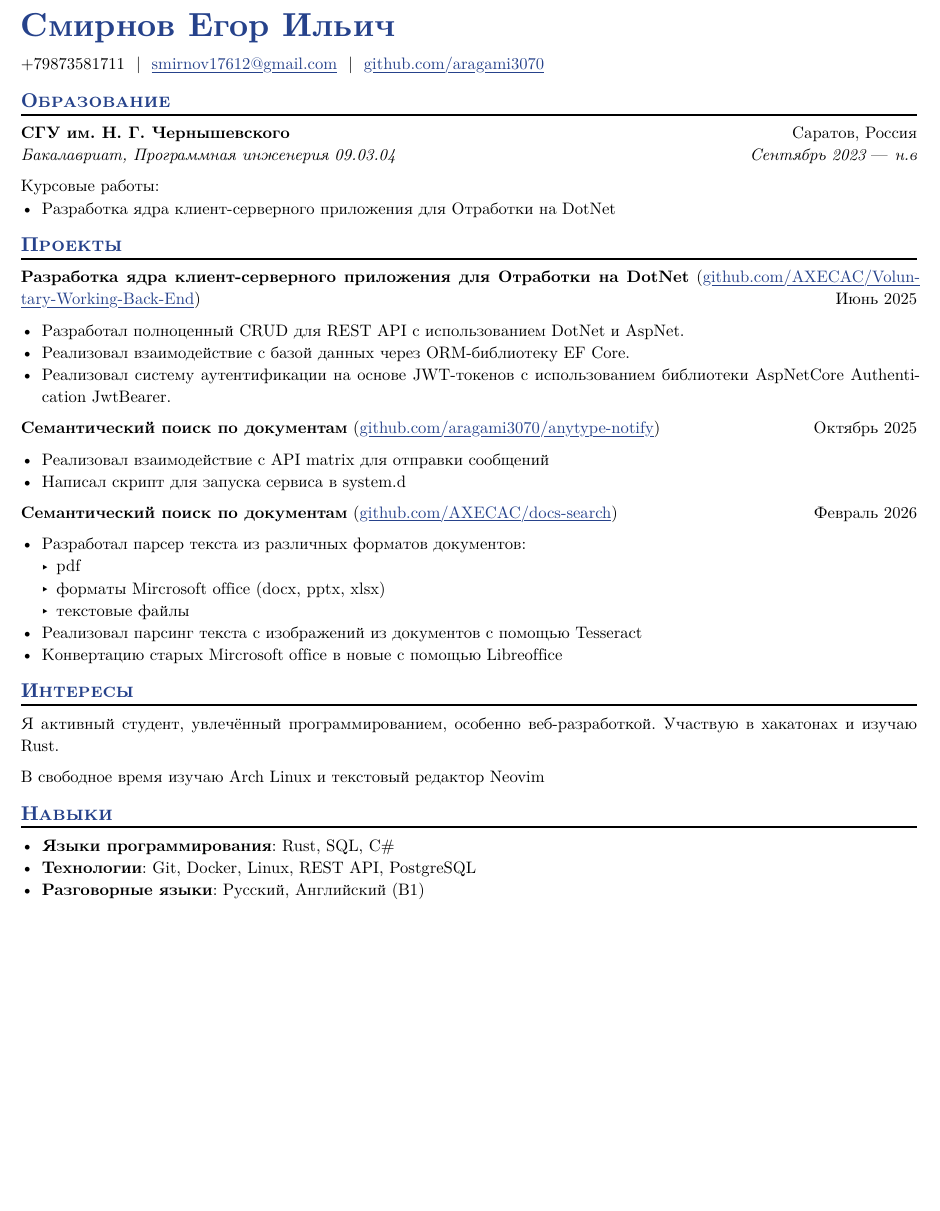
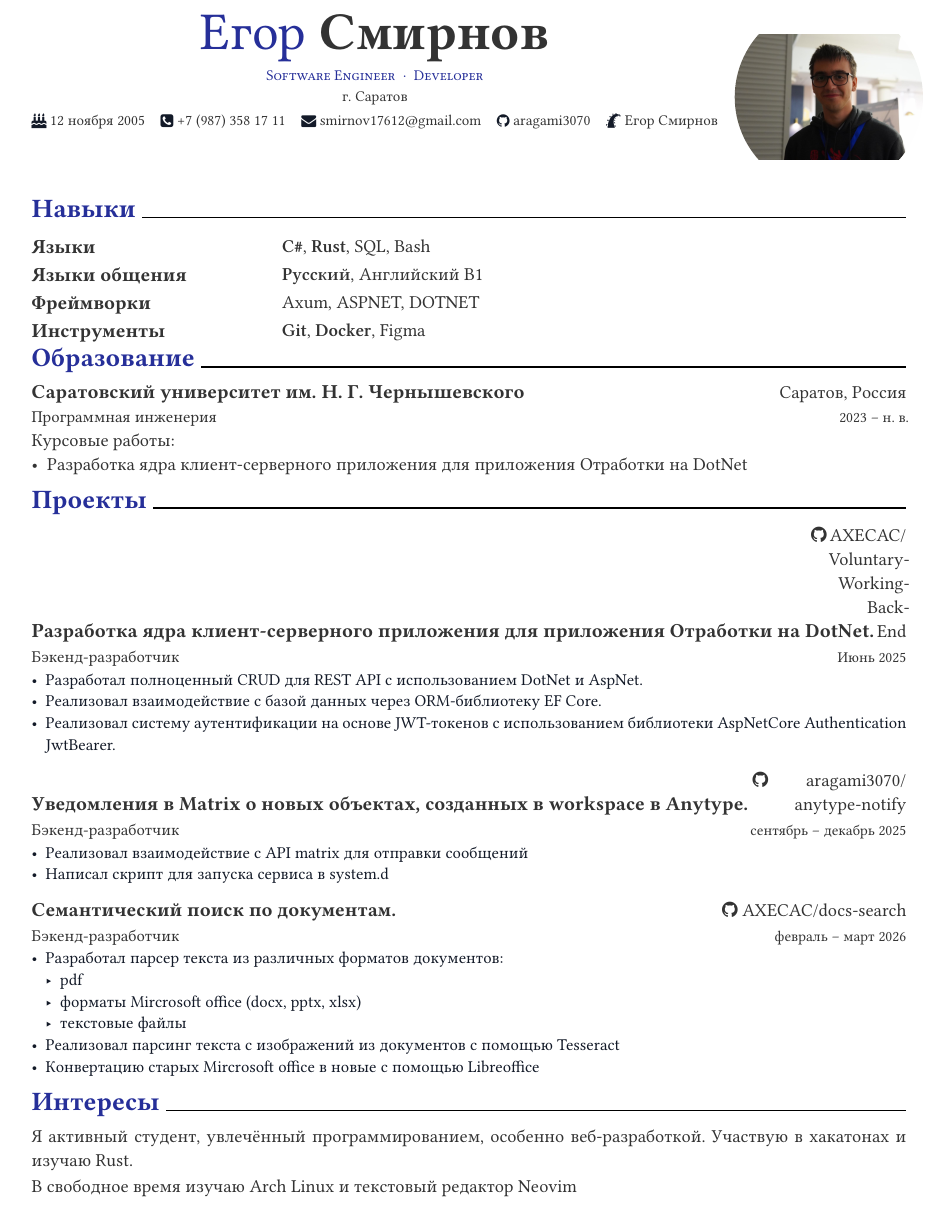
Before and after one commit to aragami3070/resume, a Typst document (main.typ): part of the page, cut at the place of the change, the shorter picture padded with empty space. The pictures show the PDF file main.pdf that the author committed with the source.

Commit message:
feat(resume): rewrite on new template

```diff
--- a/main.typ
+++ b/main.typ
@@ -6,3 +0,0 @@
-#let github = "github.com/aragami3070"
-#let linkedin = ""
-#let phone = "+79873581711"
@@ -15 +3,0 @@
-  github: github,
@@ -23,0 +5,15 @@
+    firstname: "Егор",
+    lastname: "Смирнов",
+    email: "smirnov17612@gmail.com",
+    // homepage: "https",
+    phone: "+7 (987) 358 17 11",
+    github: "aragami3070",
+    // twitter: "typstapp",
+    scholar: "",
+    birth: "12 ноября 2005",
+    address: "г. Саратов",
+    positions: ("Software Engineer", "Developer",),
+  ),
+  profile-picture: image("photo.jpg"),
+  date: datetime.today().display(),
+  language: "ru",
@@ -24,58 +23,70 @@
 )
 
-== Образование
-#edu(
-  institution: "СГУ им. Н. Г. Чернышевского",
+= Навыки
+
+#resume-skill-item("Языки", (strong("C#"), strong("Rust"), "SQL", "Bash"))
+#resume-skill-item("Языки общения", (strong("Русский"), "Английский B1"))
+#resume-skill-item("Фреймворки", ("Axum", "ASPNET", "DOTNET"))
+#resume-skill-item("Инструменты", (strong("Git"), strong("Docker"), "Figma"))
+
+= Образование
+
+#resume-entry(
+  title: "Саратовский университет им. Н. Г. Чернышевского",
   location: "Саратов, Россия",
-  dates: dates-helper(start-date: "Сентябрь 2023", end-date: "н.в"),
-  degree: "Бакалавриат, Программная инженерия 09.03.04",
+  date: [2023 -- н. в.],
+  description: "Программная инженерия",
 )
 
 Курсовые работы:
-- Разработка ядра клиент-серверного приложения для Отработки на DotNet
+- Разработка ядра клиент-серверного приложения для приложения Отработки на DotNet
 
-== Проекты
+= Проекты
 
-#project(
-  name: [Разработка ядра клиент-серверного приложения для Отработки на DotNet],
-  dates: "Июнь 2025",
-  url: "github.com/AXECAC/Voluntary-Working-Back-End",
-)\
+#resume-entry(
+  title: "Разработка ядра клиент-серверного приложения для приложения Отработки на DotNet.",
+  location: [#github-link("AXECAC/Voluntary-Working-Back-End")],
+  date: [Июнь 2025],
+  description: "Бэкенд-разработчик",
+)
 
+#resume-item[
   - Разработал полноценный CRUD для REST API с использованием DotNet и AspNet.
   - Реализовал взаимодействие с базой данных через ORM-библиотеку EF Core.
   - Реализовал систему аутентификации на основе JWT-токенов с использованием
     библиотеки AspNetCore Authentication JwtBearer.
+]
 
-#project(
-  name: "Семантический поиск по документам",
-  dates: "Октябрь 2025",
-  url: "github.com/aragami3070/anytype-notify",
-)\
+#resume-entry(
+  title: "Уведомления в Matrix о новых объектах, созданных в workspace в Anytype.",
+  location: [#github-link("aragami3070/anytype-notify")],
+  date: [сентябрь --  декабрь 2025],
+  description: "Бэкенд-разработчик",
+)
 
+#resume-item[
   - Реализовал взаимодействие с API matrix для отправки сообщений
   - Написал скрипт для запуска сервиса в system.d
+]
 
-#project(
-  name: "Семантический поиск по документам",
-  dates: "Февраль 2026",
-  url: "github.com/AXECAC/docs-search",
-)\
+#resume-entry(
+  title: "Семантический поиск по документам.",
+  location: [#github-link("AXECAC/docs-search")],
+  date: [февраль -- март 2026],
+  description: "Бэкенд-разработчик",
+)
 
+#resume-item[
 - Разработал парсер текста из различных форматов документов:
   - pdf
   - форматы Mircrosoft office (docx, pptx, xlsx)
   - текстовые файлы
 - Реализовал парсинг текста с изображений из документов с помощью Tesseract
 - Конвертацию старых Mircrosoft office в новые с помощью Libreoffice
+]
 
-== Интересы
+= Интересы
 Я активный студент, увлечённый программированием, особенно веб-разработкой.
 Участвую в хакатонах и изучаю Rust.
 
 В свободное время изучаю Arch Linux и текстовый редактор Neovim
-
-== Навыки
-- *Языки программирования*: Rust, SQL, C\#
-- *Технологии*: Git, Docker, Linux, REST API, PostgreSQL
-- *Разговорные языки*: Русский, Английский (B1)
```
Also changed, not shown: main.pdf, photo.jpg (added), main.typ (22 more changed lines). Lines whose indentation alone changed are shown as unchanged.
